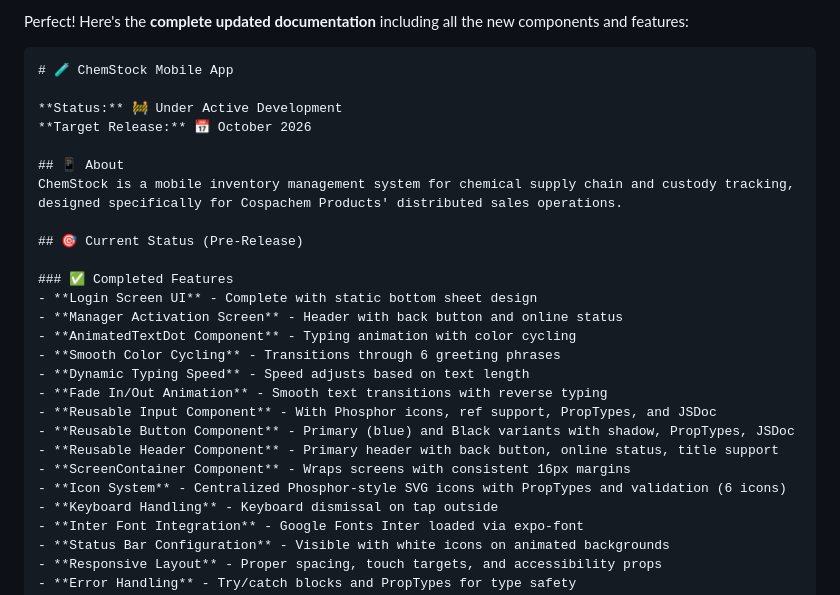
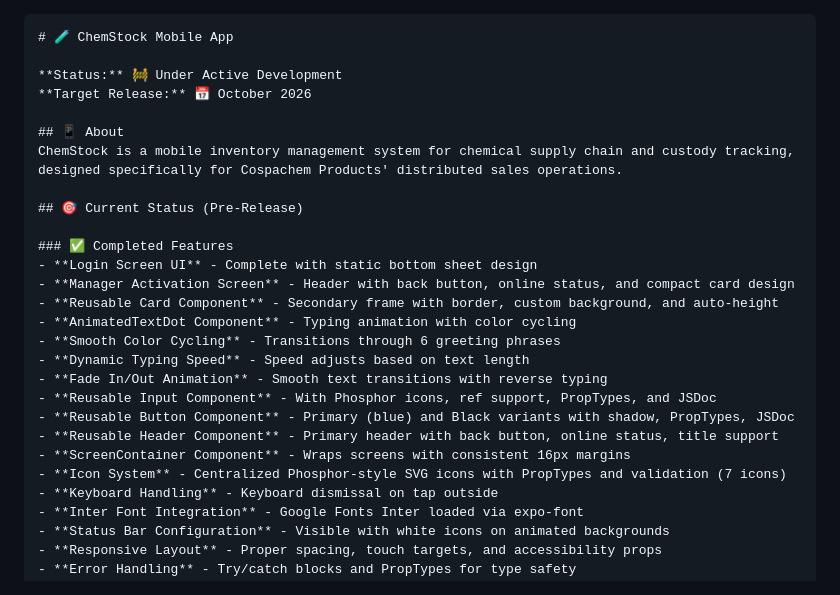
Before and after one commit to melody-sheep/chemstock-app, a Markdown page: README.md, the part around one of its changes. GitHub-like rendering.

````diff
--- a/README.md
+++ b/README.md
@@ -1,4 +1,3 @@
-Perfect! Here's the **complete updated documentation** including all the new components and features:
 
 ```markdown
 # 🧪 ChemStock Mobile App
@@ -13,7 +12,8 @@ ChemStock is a mobile inventory management system for chemical supply chain and
 
 ### ✅ Completed Features
 - **Login Screen UI** - Complete with static bottom sheet design
-- **Manager Activation Screen** - Header with back button and online status
+- **Manager Activation Screen** - Header with back button, online status, and compact card design
+- **Reusable Card Component** - Secondary frame with border, custom background, and auto-height
 - **AnimatedTextDot Component** - Typing animation with color cycling
 - **Smooth Color Cycling** - Transitions through 6 greeting phrases
 - **Dynamic Typing Speed** - Speed adjusts based on text length
@@ -22,7 +22,7 @@ ChemStock is a mobile inventory management system for chemical supply chain and
 - **Reusable Button Component** - Primary (blue) and Black variants with shadow, PropTypes, JSDoc
 - **Reusable Header Component** - Primary header with back button, online status, title support
 - **ScreenContainer Component** - Wraps screens with consistent 16px margins
-- **Icon System** - Centralized Phosphor-style SVG icons with PropTypes and validation (6 icons)
+- **Icon System** - Centralized Phosphor-style SVG icons with PropTypes and validation (7 icons)
 - **Keyboard Handling** - Keyboard dismissal on tap outside
 - **Inter Font Integration** - Google Fonts Inter loaded via expo-font
 - **Status Bar Configuration** - Visible with white icons on animated backgrounds
````
Also changed, not shown: other parts of README.md (+55 -38 lines).
